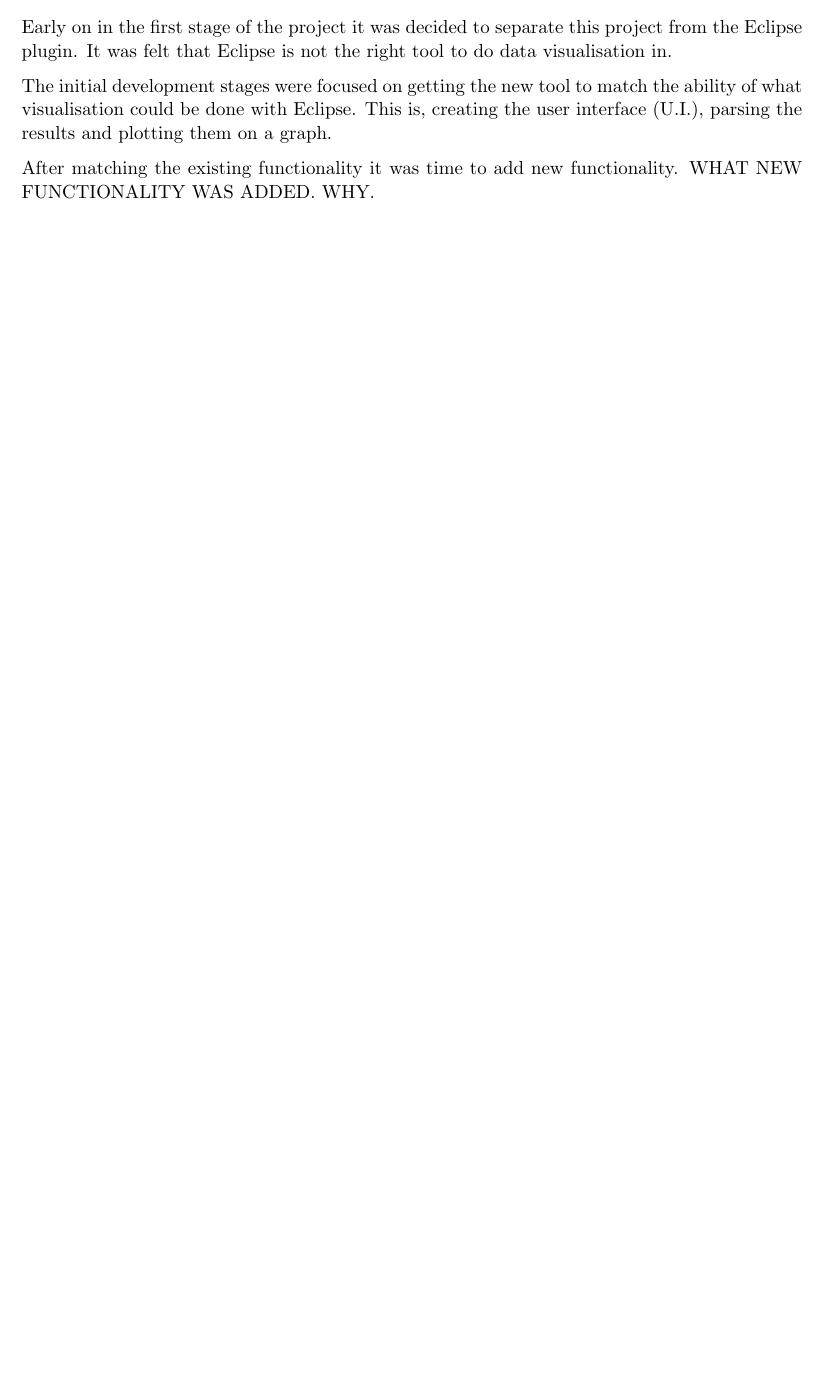
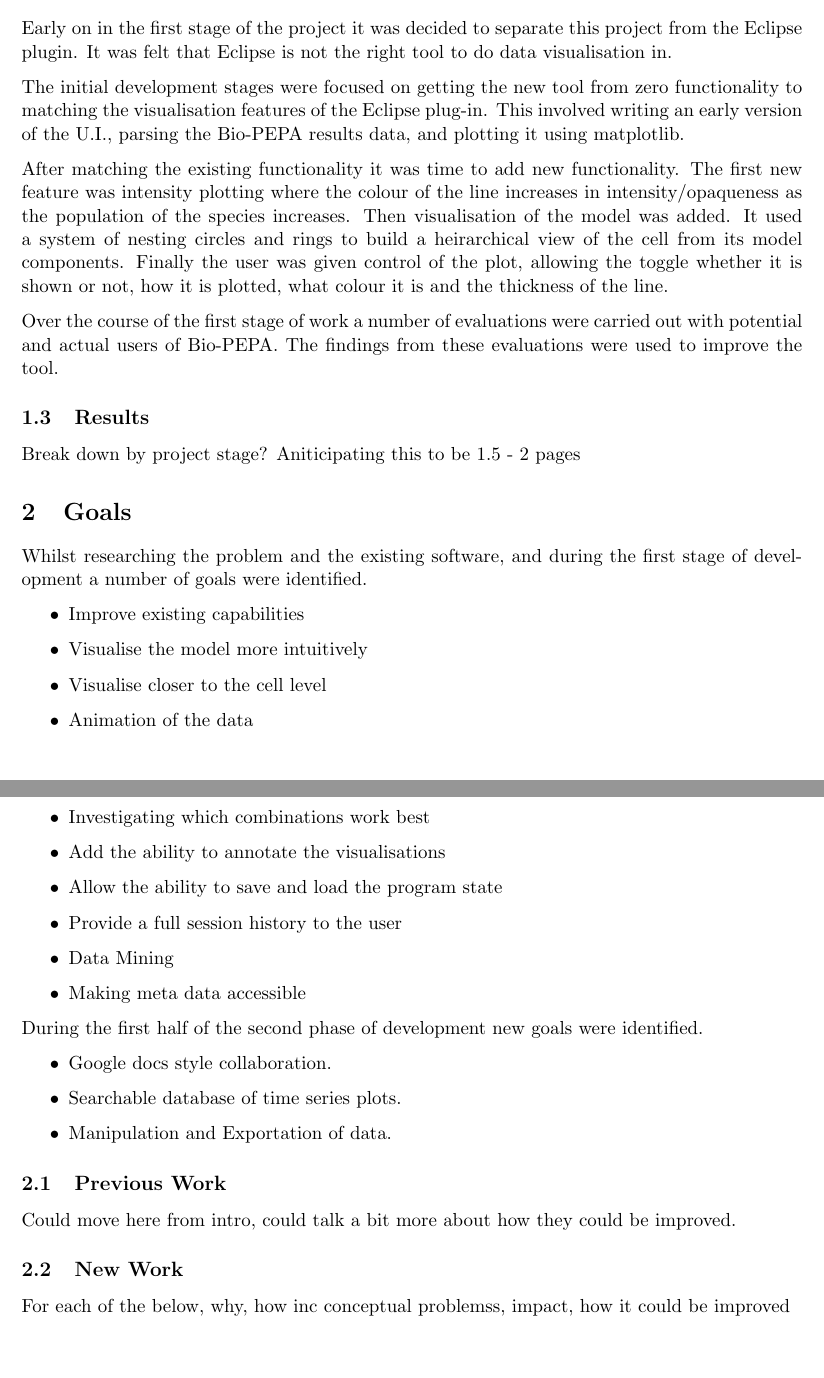
Before and after one commit to jkhulme/mpp2, a LaTeX document (mpp2.tex, which reads goals.tex, intro.tex): part of page 3 of 3 before the commit and two parts of pages 4 and 5 of 6 after it, the two joined at a grey line, cut so that both start at the same text, the shorter picture padded with empty space. Compiled offline with pdfLaTeX.

Commit message:
Put in the skeleton, think I have a first draft of introduction.  Do first evaluation next

```diff
--- /dev/null
+++ b/goals.tex
@@ -0,0 +1,31 @@
+\section{Goals}
+
+Whilst researching the problem and the existing software, and during the first stage of development a number of goals were identified.
+
+\begin{itemize}
+\item Improve existing capabilities
+\item Visualise the model more intuitively
+\item Visualise closer to the cell level
+\item Animation of the data
+\item Investigating which combinations work best
+\item Add the ability to annotate the visualisations
+\item Allow the ability to save and load the program state
+\item Provide a full session history to the user
+\item Data Mining
+\item Making meta data accessible
+\end{itemize}
+
+During the first half of the second phase of development new goals were identified.
+
+\begin{itemize}
+\item Google docs style collaboration.
+\item Searchable database of time series plots.
+\item Manipulation and Exportation of data.
+\end{itemize}
+
+\subsection{Previous Work}
+Could move here from intro, could talk a bit more about how they could be improved.
+
+\subsection{New Work}
+
+For each of the below, why, how inc conceptual problemss, impact, how it could be improved
--- a/intro.tex
+++ b/intro.tex
@@ -22,7 +28,13 @@ The results of this project are: TODO LIST RESULTS
 
 Early on in the first stage of the project it was decided to separate this project from the Eclipse plugin.  It was felt that Eclipse is not the right tool to do data visualisation in.
 
-The initial development stages were focused on getting the new tool to match the ability of what visualisation could be done with Eclipse.  This is, creating the user interface (U.I.), parsing the results and plotting them on a graph.
+The initial development stages were focused on getting the new tool from zero functionality to matching the visualisation features of the Eclipse plug-in.  This involved writing an early version of the U.I., parsing the Bio-PEPA results data, and plotting it using matplotlib.
 
 After matching the existing functionality it was time to add new functionality.
-WHAT NEW FUNCTIONALITY WAS ADDED.  WHY.
+The first new feature was intensity plotting where the colour of the line increases in intensity/opaqueness as the population of the species increases.  Then visualisation of the model was added.  It used a system of nesting circles and rings to build a heirarchical view of the cell from its model components.  Finally the user was given control of the plot, allowing the toggle whether it is shown or not, how it is plotted, what colour it is and the thickness of the line.
+
+Over the course of the first stage of work a number of evaluations were carried out with potential and actual users of Bio-PEPA.  The findings from these evaluations were used to improve the tool.
+
+\subsection{Results}
+
+Break down by project stage?  Aniticipating this to be 1.5 - 2 pages
```
Also changed, not shown: conclusion.tex (added, +9 -0 lines), evaluation.tex (added, +15 -0 lines), mpp2.tex (+3 -4 lines), mpp2.pdf (added), goals.tex (14 more changed lines), intro.tex (22 more changed lines).
